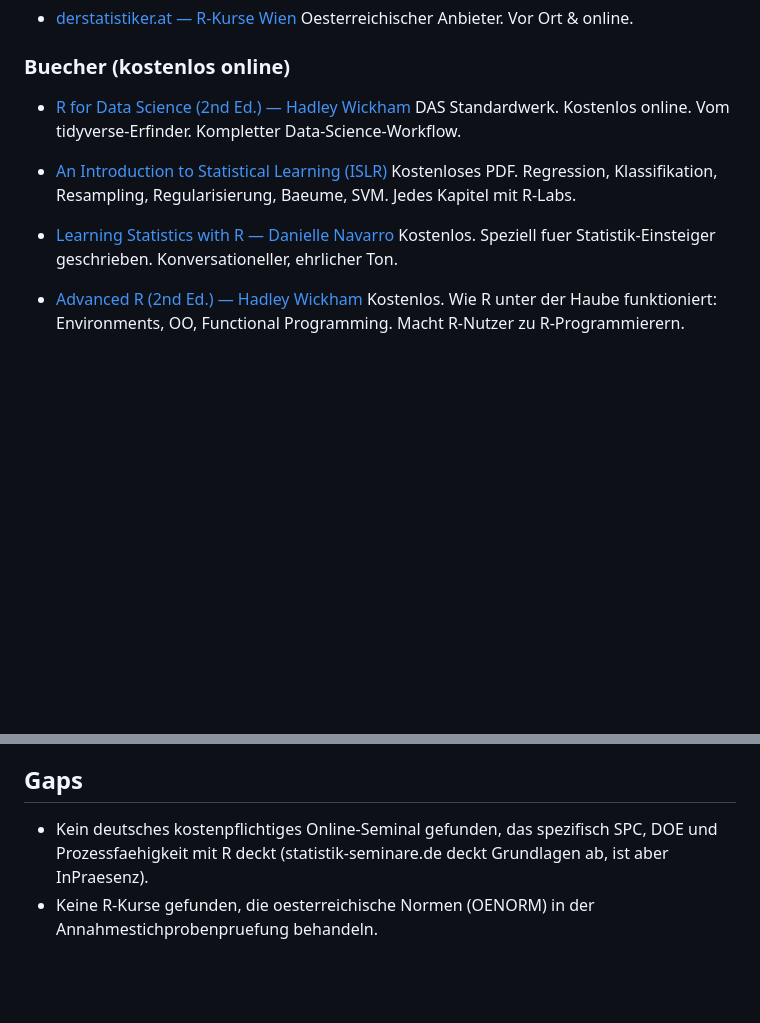
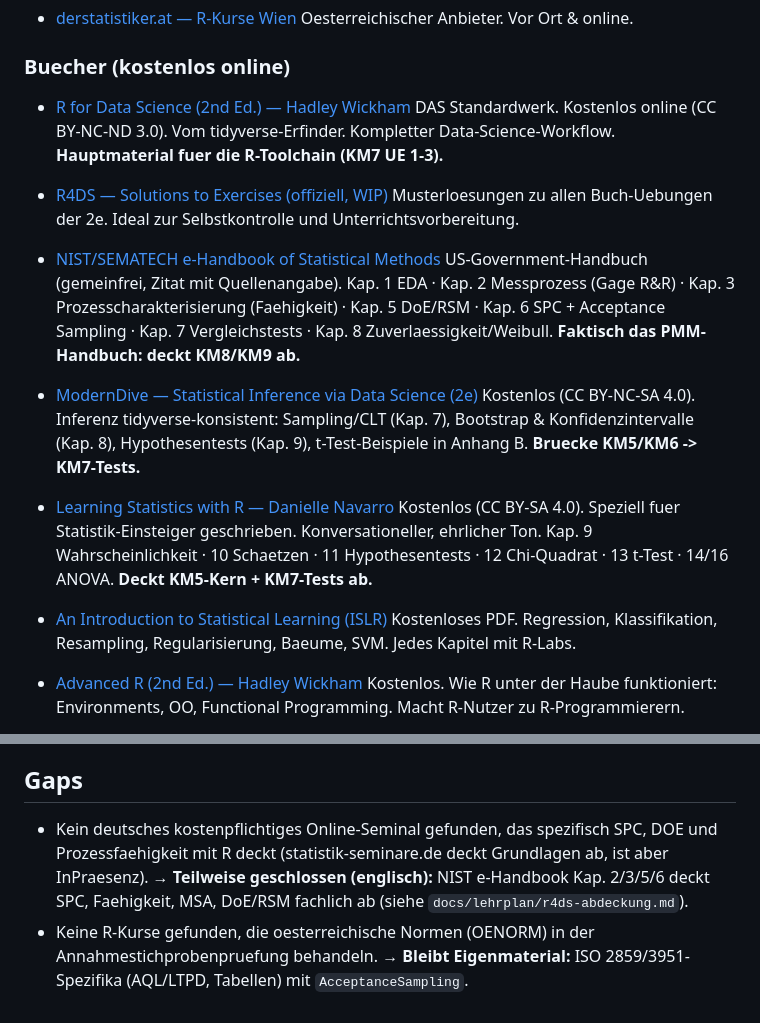
Before and after one commit to georgernstgraf/GRG-PMM, a Markdown page: selbststudium/RESOURCES.md, 2 parts joined by grey strips. Rendered like a GitHub page; blank space fills up the shorter version.

Commit message:
R4DS-Lehrplanabdeckung: Matrix + RESOURCES-Update (#6)

```diff
--- a/selbststudium/RESOURCES.md
+++ b/selbststudium/RESOURCES.md
@@ -47,13 +47,22 @@
 ### Buecher (kostenlos online)
 
 - [R for Data Science (2nd Ed.) — Hadley Wickham](https://r4ds.hadley.nz/)
-  DAS Standardwerk. Kostenlos online. Vom tidyverse-Erfinder. Kompletter Data-Science-Workflow.
+  DAS Standardwerk. Kostenlos online (CC BY-NC-ND 3.0). Vom tidyverse-Erfinder. Kompletter Data-Science-Workflow. **Hauptmaterial fuer die R-Toolchain (KM7 UE 1-3).**
+
+- [R4DS — Solutions to Exercises (offiziell, WIP)](https://mine-cetinkaya-rundel.github.io/r4ds-solutions)
+  Musterloesungen zu allen Buch-Uebungen der 2e. Ideal zur Selbstkontrolle und Unterrichtsvorbereitung.
+
+- [NIST/SEMATECH e-Handbook of Statistical Methods](https://www.itl.nist.gov/div898/handbook/)
+  US-Government-Handbuch (gemeinfrei, Zitat mit Quellenangabe). Kap. 1 EDA · Kap. 2 Messprozess (Gage R&R) · Kap. 3 Prozesscharakterisierung (Faehigkeit) · Kap. 5 DoE/RSM · Kap. 6 SPC + Acceptance Sampling · Kap. 7 Vergleichstests · Kap. 8 Zuverlaessigkeit/Weibull. **Faktisch das PMM-Handbuch: deckt KM8/KM9 ab.**
+
+- [ModernDive — Statistical Inference via Data Science (2e)](https://moderndive.com/v2/)
+  Kostenlos (CC BY-NC-SA 4.0). Inferenz tidyverse-konsistent: Sampling/CLT (Kap. 7), Bootstrap & Konfidenzintervalle (Kap. 8), Hypothesentests (Kap. 9), t-Test-Beispiele in Anhang B. **Bruecke KM5/KM6 -> KM7-Tests.**
+
+- [Learning Statistics with R — Danielle Navarro](https://learningstatisticswithr.com/)
+  Kostenlos (CC BY-SA 4.0). Speziell fuer Statistik-Einsteiger geschrieben. Konversationeller, ehrlicher Ton. Kap. 9 Wahrscheinlichkeit · 10 Schaetzen · 11 Hypothesentests · 12 Chi-Quadrat · 13 t-Test · 14/16 ANOVA. **Deckt KM5-Kern + KM7-Tests ab.**
 
 - [An Introduction to Statistical Learning (ISLR)](https://www.statlearning.com/)
   Kostenloses PDF. Regression, Klassifikation, Resampling, Regularisierung, Baeume, SVM. Jedes Kapitel mit R-Labs.
-
-- [Learning Statistics with R — Danielle Navarro](https://learningstatisticswithr.com/)
-  Kostenlos. Speziell fuer Statistik-Einsteiger geschrieben. Konversationeller, ehrlicher Ton.
 
 - [Advanced R (2nd Ed.) — Hadley Wickham](https://adv-r.hadley.nz/)
   Kostenlos. Wie R unter der Haube funktioniert: Environments, OO, Functional Programming. Macht R-Nutzer zu R-Programmierern.
@@ -77,5 +86,5 @@
 
 ## Gaps
 
-- Kein deutsches kostenpflichtiges Online-Seminal gefunden, das spezifisch SPC, DOE und Prozessfaehigkeit mit R deckt (statistik-seminare.de deckt Grundlagen ab, ist aber InPraesenz).
-- Keine R-Kurse gefunden, die oesterreichische Normen (OENORM) in der Annahmestichprobenpruefung behandeln.
+- Kein deutsches kostenpflichtiges Online-Seminal gefunden, das spezifisch SPC, DOE und Prozessfaehigkeit mit R deckt (statistik-seminare.de deckt Grundlagen ab, ist aber InPraesenz). → **Teilweise geschlossen (englisch):** NIST e-Handbook Kap. 2/3/5/6 deckt SPC, Faehigkeit, MSA, DoE/RSM fachlich ab (siehe `docs/lehrplan/r4ds-abdeckung.md`).
+- Keine R-Kurse gefunden, die oesterreichische Normen (OENORM) in der Annahmestichprobenpruefung behandeln. → **Bleibt Eigenmaterial:** ISO 2859/3951-Spezifika (AQL/LTPD, Tabellen) mit `AcceptanceSampling`.
```
Also changed, not shown: docs/lehrplan/r4ds-abdeckung.md (added, +139 -0 lines).
